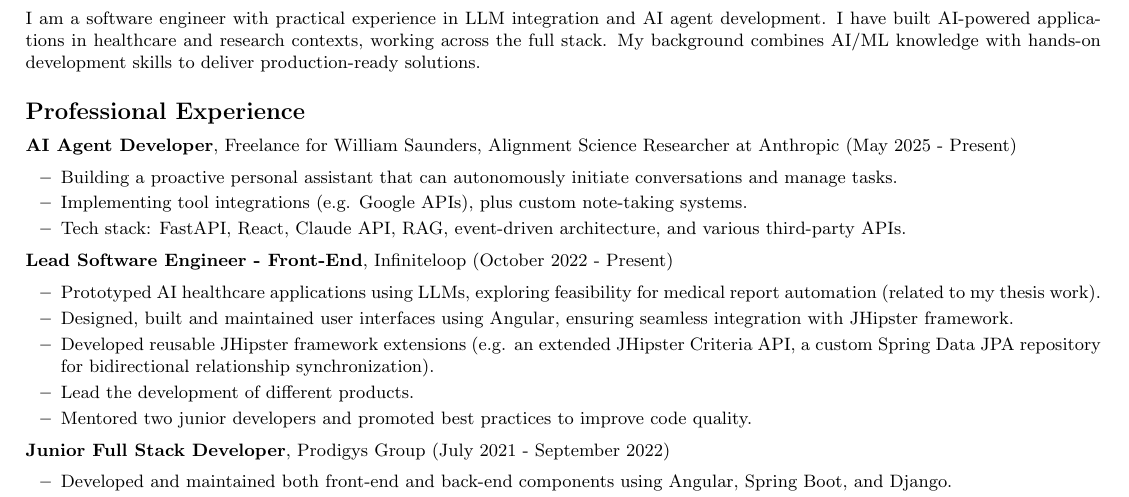
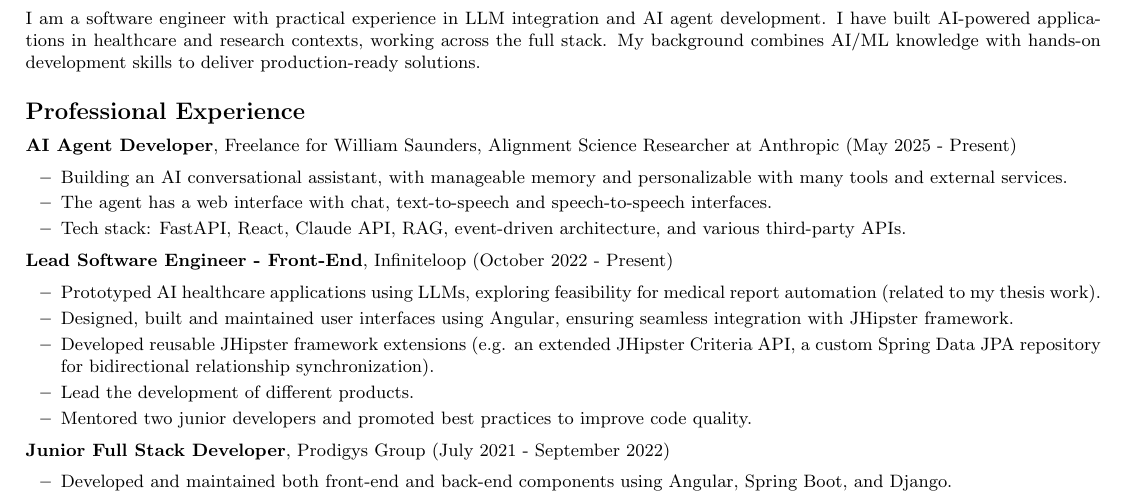
Before and after one commit to RaffaelloFornasiere/resume, a LaTeX document (main.tex): part of page 1 of 2, cut so that both start at the same text. Compiled offline with pdfLaTeX.

Commit message:
cv update

```diff
--- a/main.tex
+++ b/main.tex
@@ -41,8 +41,8 @@
 \cvsection{Professional Experience}{
     \item \textbf{AI Agent Developer}, Freelance for William Saunders, Alignment Science Researcher at Anthropic (May 2025 - Present)
     \begin{itemize}
-        \item Building a proactive personal assistant that can autonomously initiate conversations and manage tasks.
-        \item Implementing tool integrations (e.g. Google APIs), plus custom note-taking systems.
+        \item Building an AI conversational assistant, with manageable memory and personalizable with many tools and external services.
+        \item The agent has a web interface with chat, text-to-speech and speech-to-speech interfaces.
         \item Tech stack: FastAPI, React, Claude API, RAG, event-driven architecture, and various third-party APIs.
     \end{itemize}
     \item \textbf{Lead Software Engineer - Front-End}, Infiniteloop (October 2022 - Present)
```
Also changed, not shown: out/main.pdf.
